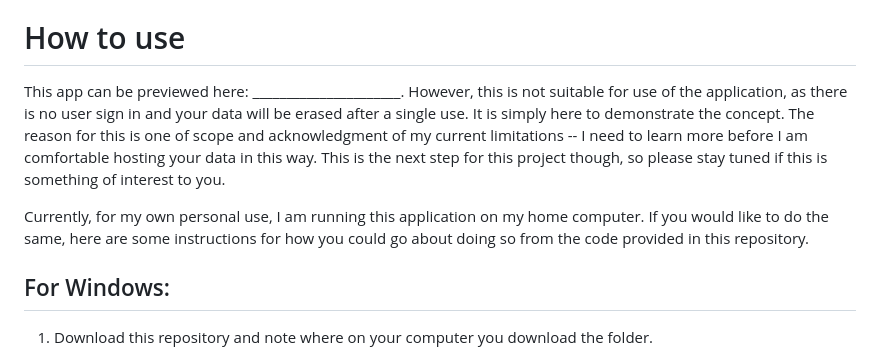
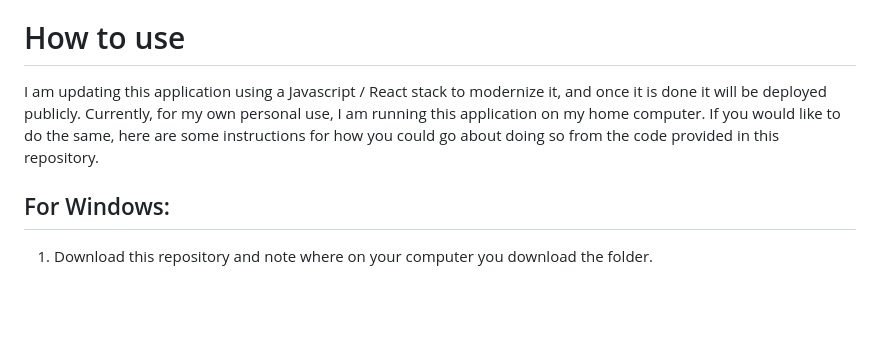
Before and after one commit to anagelberg/movie-picker, a Markdown page: README.md, the part around the change. Rendered like a GitHub page; blank space fills up the shorter version.

```diff
--- a/README.md
+++ b/README.md
@@ -10,10 +10,7 @@ The movie picker tool at the top of the page prompts the user for a run time, ja
 
 
 # How to use
-This app can be previewed here: ______________________.
-However, this is not suitable for use of the application, as there is no user sign in and your data will be erased after a single use. It is simply here to demonstrate the concept. The reason for this is one of scope and acknowledgment of my current limitations -- I need to learn more before I am comfortable hosting your data in this way. This is the next step for this project though, so please stay tuned if this is something of interest to you.
-
-Currently, for my own personal use, I am running this application on my home computer. If you would like to do the same, here are some instructions for how you could go about doing so from the code provided in this repository.
+ I am updating this application using a Javascript / React stack to modernize it, and once it is done it will be deployed publicly. Currently, for my own personal use, I am running this application on my home computer. If you would like to do the same, here are some instructions for how you could go about doing so from the code provided in this repository.
 
 ## For Windows:
 1. Download this repository and note where on your computer you download the folder.
```
